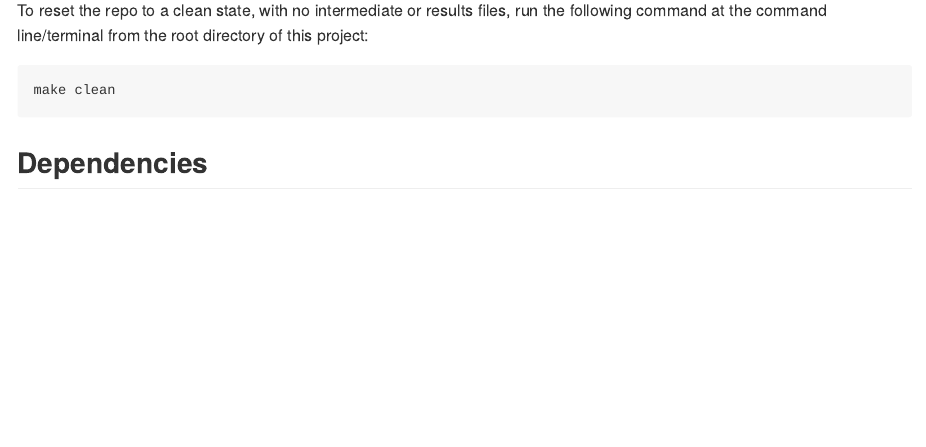
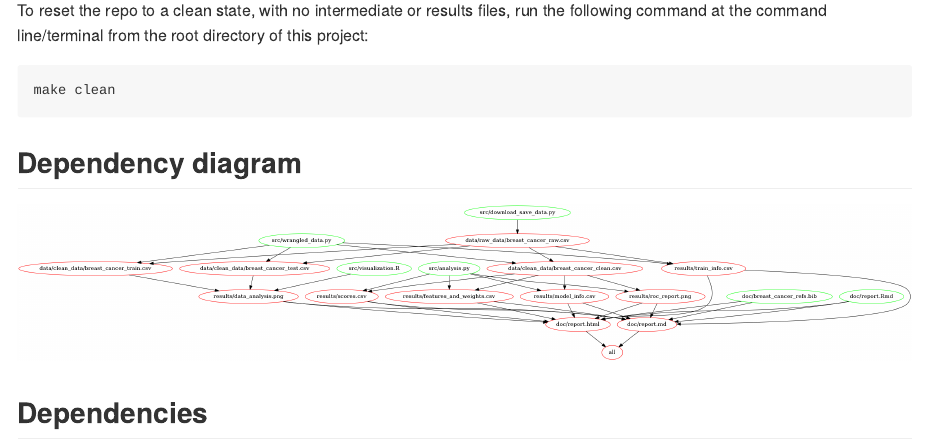
Before and after one commit to clsu22/DSCI522_Group_1, an R Markdown document (README.Rmd): the page in a window 1100 px wide, from 940 px down. Rendered offline with R 4.5, knitr and Pandoc, with nearby package versions.

Commit message:
Moved makefile plot to img folder and added the plot to readme

````diff
--- a/README.Rmd
+++ b/README.Rmd
@@ -45,6 +45,11 @@ To reset the repo to a clean state, with no intermediate or results files, run t
 ```
 make clean
 ```
+## Dependency diagram
+
+```{r figure1, echo=FALSE, out.width = '100%'}
+knitr::include_graphics("./img/Makefile.png")
+```
 
 ## Dependencies
 
````
Also changed, not shown: README.md, img/Makefile.png (renamed from Makefile.png), 1 other file.
